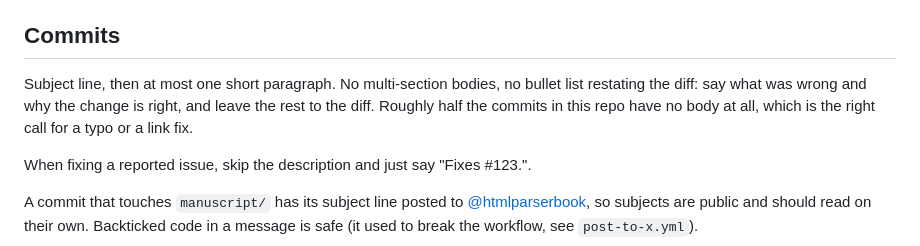
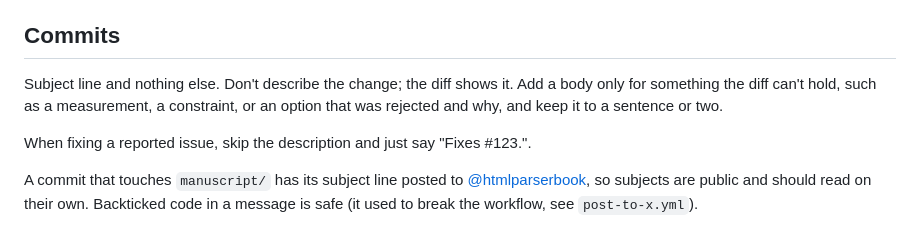
Before and after one commit to zcorpan/html-parser-book, a Markdown page: CLAUDE.md, the part around the change. Rendered like a GitHub page.

Commit message:
Say subject-only in the `CLAUDE.md` commit rule

```diff
--- a/CLAUDE.md
+++ b/CLAUDE.md
@@ -116,7 +116,7 @@ One branch per issue, starting from a fresh `main`: `git switch main && git pull
 
 ## Commits
 
-Subject line, then at most one short paragraph. No multi-section bodies, no bullet list restating the diff: say what was wrong and why the change is right, and leave the rest to the diff. Roughly half the commits in this repo have no body at all, which is the right call for a typo or a link fix.
+Subject line and nothing else. Don't describe the change; the diff shows it. Add a body only for something the diff can't hold, such as a measurement, a constraint, or an option that was rejected and why, and keep it to a sentence or two.
 
 When fixing a reported issue, skip the description and just say "Fixes #123.".
 
```
